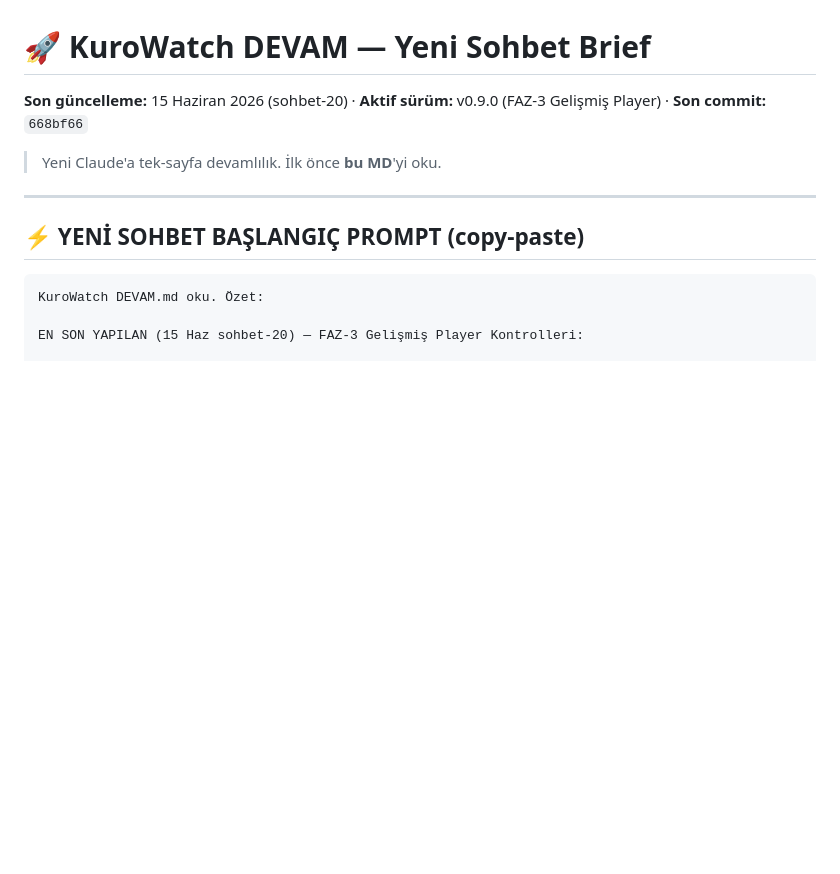
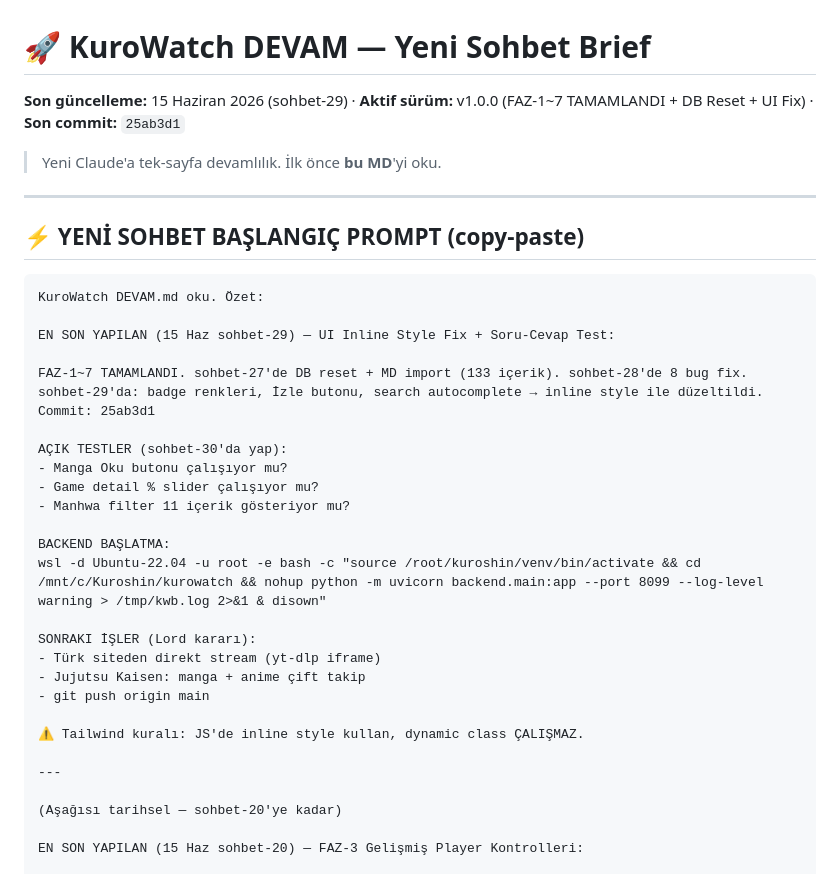
Before and after one commit to KuroShinHQ/kurowatch, a Markdown page: docs/DEVAM.md, the part around the change. Drawn GitHub-style; blank space fills up the shorter version.

Commit message:
docs: KuroWatch DEVAM.md v1.0.0 — sohbet-29 ozet + acik testler + baslangic prompt

````diff
--- a/docs/DEVAM.md
+++ b/docs/DEVAM.md
@@ -1,5 +1,5 @@
 # 🚀 KuroWatch DEVAM — Yeni Sohbet Brief
-**Son güncelleme:** 15 Haziran 2026 (sohbet-20) · **Aktif sürüm:** v0.9.0 (FAZ-3 Gelişmiş Player) · **Son commit:** `668bf66`
+**Son güncelleme:** 15 Haziran 2026 (sohbet-29) · **Aktif sürüm:** v1.0.0 (FAZ-1~7 TAMAMLANDI + DB Reset + UI Fix) · **Son commit:** `25ab3d1`
 
 > Yeni Claude'a tek-sayfa devamlılık. İlk önce **bu MD**'yi oku.
 
@@ -9,6 +9,31 @@
 
 ```
 KuroWatch DEVAM.md oku. Özet:
+
+EN SON YAPILAN (15 Haz sohbet-29) — UI Inline Style Fix + Soru-Cevap Test:
+
+FAZ-1~7 TAMAMLANDI. sohbet-27'de DB reset + MD import (133 içerik). sohbet-28'de 8 bug fix.
+sohbet-29'da: badge renkleri, İzle butonu, search autocomplete → inline style ile düzeltildi.
+Commit: 25ab3d1
+
+AÇIK TESTLER (sohbet-30'da yap):
+- Manga Oku butonu çalışıyor mu?
+- Game detail % slider çalışıyor mu?
+- Manhwa filter 11 içerik gösteriyor mu?
+
+BACKEND BAŞLATMA:
+wsl -d Ubuntu-22.04 -u root -e bash -c "source /root/kuroshin/venv/bin/activate && cd /mnt/c/Kuroshin/kurowatch && nohup python -m uvicorn backend.main:app --port 8099 --log-level warning > /tmp/kwb.log 2>&1 & disown"
+
+SONRAKI İŞLER (Lord kararı):
+- Türk siteden direkt stream (yt-dlp iframe)
+- Jujutsu Kaisen: manga + anime çift takip
+- git push origin main
+
+⚠️ Tailwind kuralı: JS'de inline style kullan, dynamic class ÇALIŞMAZ.
+
+---
+
+(Aşağısı tarihsel — sohbet-20'ye kadar)
 
 EN SON YAPILAN (15 Haz sohbet-20) — FAZ-3 Gelişmiş Player Kontrolleri:
 
````
